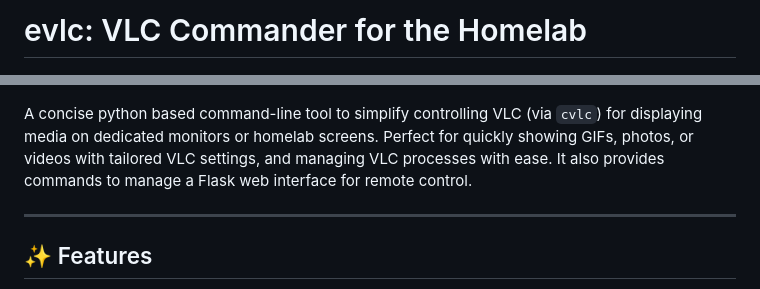
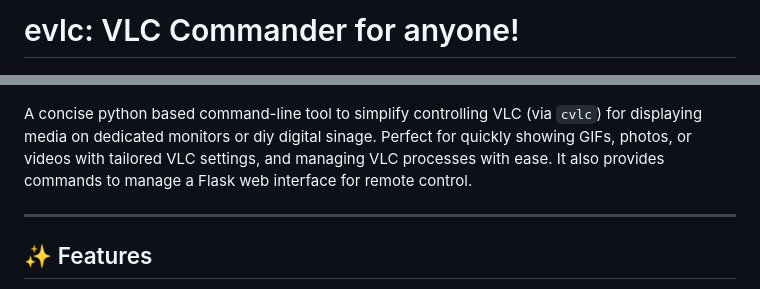
Before and after one commit to Rad-nerd/evlc, a Markdown page: README.md, 2 parts joined by grey strips. Rendered like a GitHub page.

```diff
--- a/README.md
+++ b/README.md
@@ -1,10 +1,10 @@
-evlc: VLC Commander for the Homelab
+evlc: VLC Commander for anyone!
 ===================================
 
 ![
 ](https://raw.githubusercontent.com/Rad-nerd/evlc/refs/heads/main/logo.png)
 
-A concise python based command-line tool to simplify controlling VLC (via `cvlc`) for displaying media on dedicated monitors or homelab screens. Perfect for quickly showing GIFs, photos, or videos with tailored VLC settings, and managing VLC processes with ease. It also provides commands to manage a Flask web interface for remote control.
+A concise python based command-line tool to simplify controlling VLC (via `cvlc`) for displaying media on dedicated monitors or diy digital sinage. Perfect for quickly showing GIFs, photos, or videos with tailored VLC settings, and managing VLC processes with ease. It also provides commands to manage a Flask web interface for remote control.
 
 * * *
 
```
